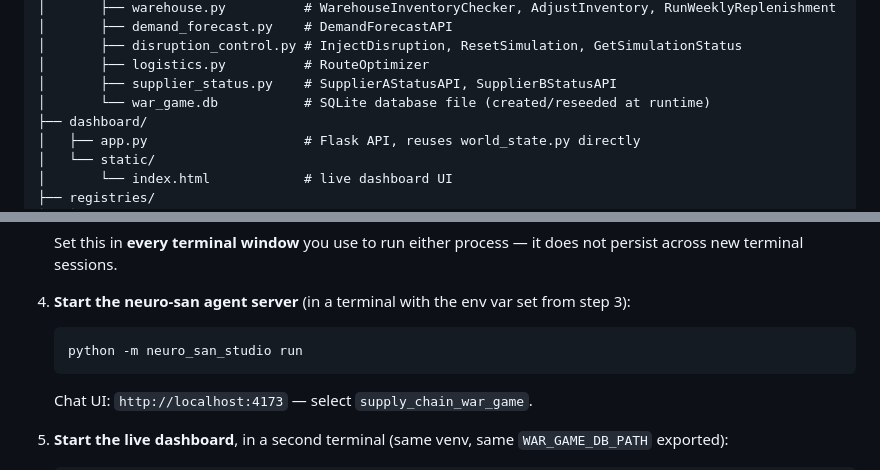
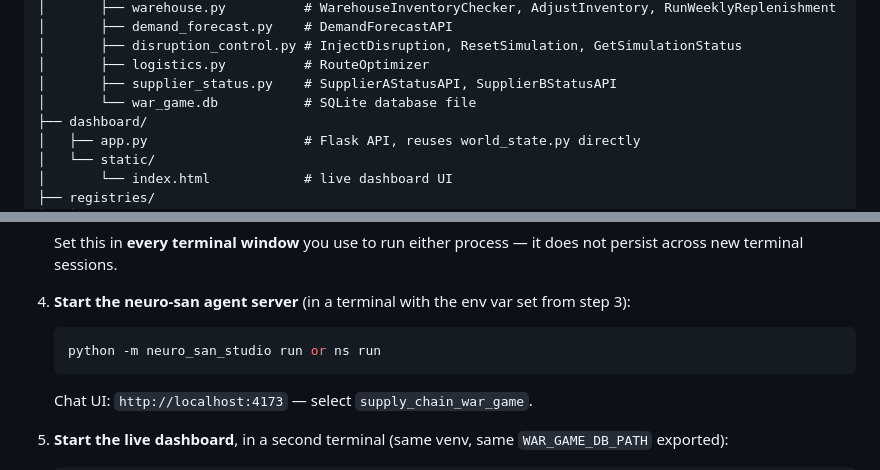
Before and after one commit to basavarajsg18/Supply_Chain_Disruption_War_Game, a Markdown page: README.md, 2 parts joined by grey strips. Rendered like a GitHub page.

````diff
--- a/README.md
+++ b/README.md
@@ -35,7 +35,7 @@ Supply_Chain_Discruption_War_Game
 │       ├── disruption_control.py # InjectDisruption, ResetSimulation, GetSimulationStatus
 │       ├── logistics.py          # RouteOptimizer
 │       ├── supplier_status.py    # SupplierAStatusAPI, SupplierBStatusAPI
-│       └── war_game.db           # SQLite database file (created/reseeded at runtime)
+│       └── war_game.db           # SQLite database file
 ├── dashboard/
 │   ├── app.py                    # Flask API, reuses world_state.py directly
 │   └── static/
@@ -97,7 +97,7 @@ Supply_Chain_Discruption_War_Game
 4. **Start the neuro-san agent server** (in a terminal with the env var
    set from step 3):
    ```bash
-   python -m neuro_san_studio run
+   python -m neuro_san_studio run or ns run
    ```
    Chat UI: `http://localhost:4173` — select `supply_chain_war_game`.
 
````
